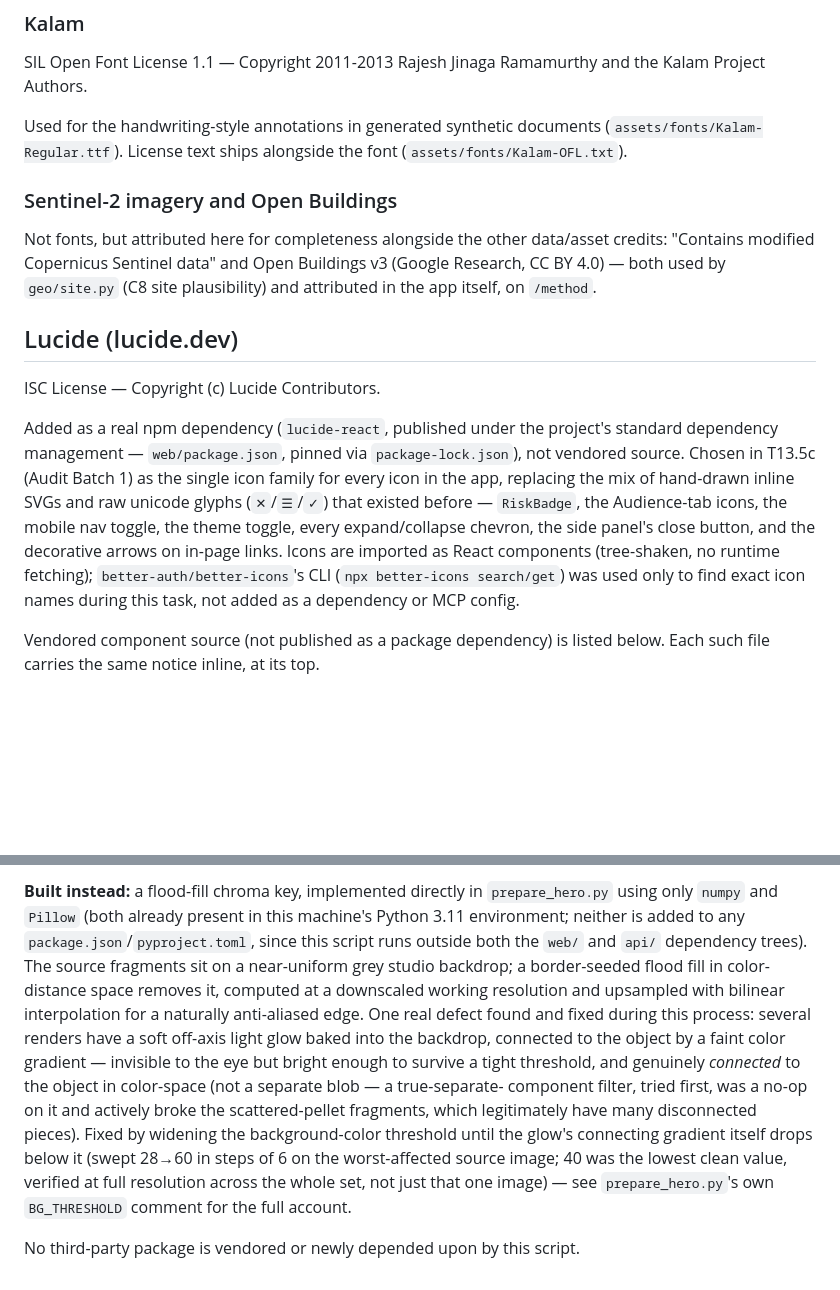
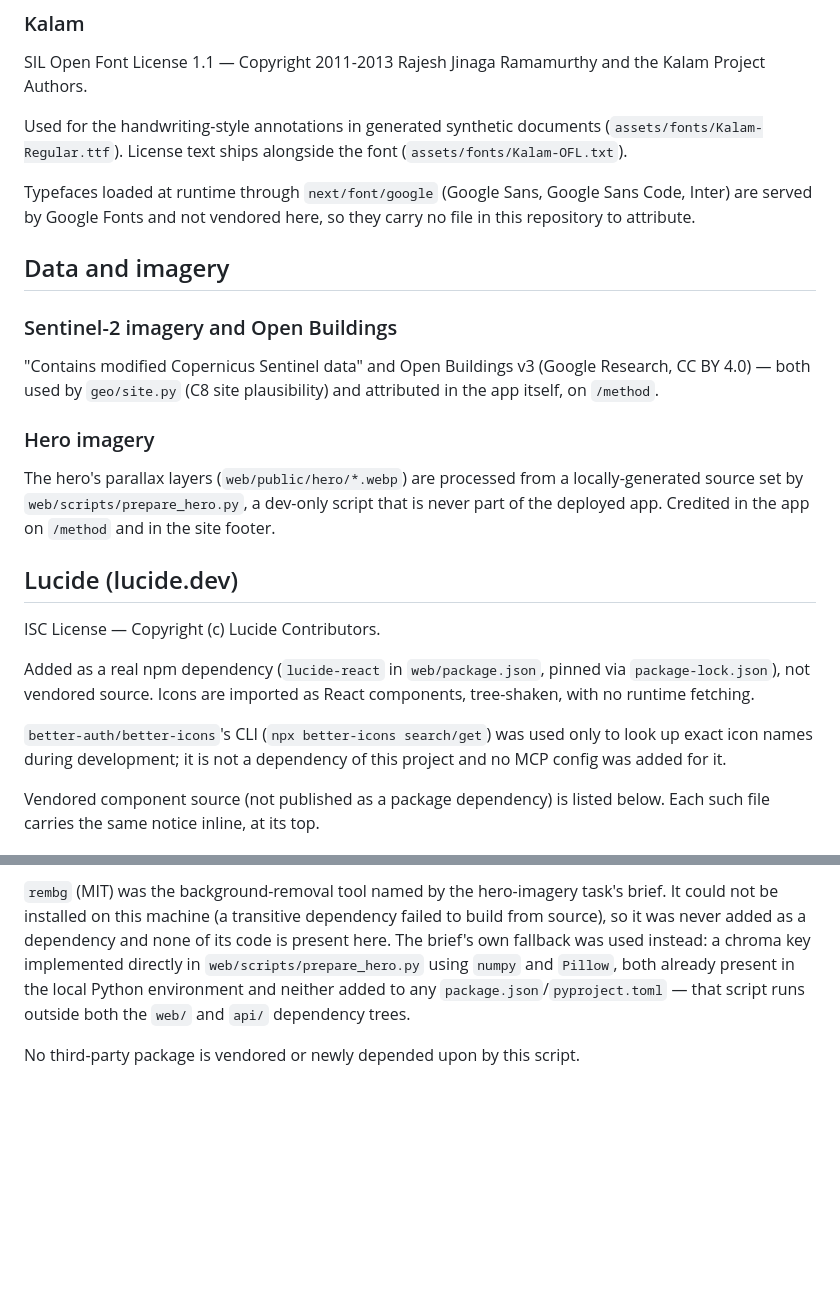
Before and after one commit to raahgir33/epr-integrity-verifier, a Markdown page: THIRD_PARTY_NOTICES.md, 2 parts joined by grey strips. Drawn GitHub-style; blank space fills up the shorter version.

```diff
--- a/THIRD_PARTY_NOTICES.md
+++ b/THIRD_PARTY_NOTICES.md
@@ -21,29 +21,36 @@ Used for the handwriting-style annotations in generated synthetic
 documents (`assets/fonts/Kalam-Regular.ttf`). License text ships
 alongside the font (`assets/fonts/Kalam-OFL.txt`).
 
+Typefaces loaded at runtime through `next/font/google` (Google Sans,
+Google Sans Code, Inter) are served by Google Fonts and not vendored
+here, so they carry no file in this repository to attribute.
+
+## Data and imagery
+
 ### Sentinel-2 imagery and Open Buildings
 
-Not fonts, but attributed here for completeness alongside the other
-data/asset credits: "Contains modified Copernicus Sentinel data" and
-Open Buildings v3 (Google Research, CC BY 4.0) — both used by `geo/site.py`
-(C8 site plausibility) and attributed in the app itself, on `/method`.
+"Contains modified Copernicus Sentinel data" and Open Buildings v3
+(Google Research, CC BY 4.0) — both used by `geo/site.py` (C8 site
+plausibility) and attributed in the app itself, on `/method`.
+
+### Hero imagery
+
+The hero's parallax layers (`web/public/hero/*.webp`) are processed from
+a locally-generated source set by `web/scripts/prepare_hero.py`, a
+dev-only script that is never part of the deployed app. Credited in the
+app on `/method` and in the site footer.
 
 ## Lucide (lucide.dev)
 
 ISC License — Copyright (c) Lucide Contributors.
 
-Added as a real npm dependency (`lucide-react`, published under the
-project's standard dependency management — `web/package.json`, pinned
-via `package-lock.json`), not vendored source. Chosen in T13.5c (Audit
-Batch 1) as the single icon family for every icon in the app, replacing
-the mix of hand-drawn inline SVGs and raw unicode glyphs (`✕`/`☰`/`✓`)
-that existed before — `RiskBadge`, the Audience-tab icons, the mobile
-nav toggle, the theme toggle, every expand/collapse chevron, the side
-panel's close button, and the decorative arrows on in-page links. Icons
-are imported as React components (tree-shaken, no runtime fetching);
-`better-auth/better-icons`'s CLI (`npx better-icons search/get`) was
-used only to find exact icon names during this task, not added as a
-dependency or MCP config.
+Added as a real npm dependency (`lucide-react` in `web/package.json`,
+pinned via `package-lock.json`), not vendored source. Icons are imported
+as React components, tree-shaken, with no runtime fetching.
+
+`better-auth/better-icons`'s CLI (`npx better-icons search/get`) was used
+only to look up exact icon names during development; it is not a
+dependency of this project and no MCP config was added for it.
 
 Vendored component source (not published as a package dependency) is
 listed below. Each such file carries the same notice inline, at its top.
@@ -138,23 +85,11 @@ fallback clause covers exactly this case.
-**Built instead:** a flood-fill chroma key, implemented directly in
-`prepare_hero.py` using only `numpy` and `Pillow` (both already present in
-this machine's Python 3.11 environment; neither is added to any
-`package.json`/`pyproject.toml`, since this script runs outside both the
-`web/` and `api/` dependency trees). The source fragments sit on a
-near-uniform grey studio backdrop; a border-seeded flood fill in
-color-distance space removes it, computed at a downscaled working
-resolution and upsampled with bilinear interpolation for a naturally
-anti-aliased edge. One real defect found and fixed during this process:
-several renders have a soft off-axis light glow baked into the backdrop,
-connected to the object by a faint color gradient — invisible to the eye
-but bright enough to survive a tight threshold, and genuinely *connected*
-to the object in color-space (not a separate blob — a true-separate-
-component filter, tried first, was a no-op on it and actively broke the
-scattered-pellet fragments, which legitimately have many disconnected
-pieces). Fixed by widening the background-color threshold until the
-glow's connecting gradient itself drops below it (swept 28→60 in steps of
-6 on the worst-affected source image; 40 was the lowest clean value,
-verified at full resolution across the whole set, not just that one
-image) — see `prepare_hero.py`'s own `BG_THRESHOLD` comment for the full
-account.
+`rembg` (MIT) was the background-removal tool named by the hero-imagery
+task's brief. It could not be installed on this machine (a transitive
+dependency failed to build from source), so it was never added as a
+dependency and none of its code is present here. The brief's own
+fallback was used instead: a chroma key implemented directly in
+`web/scripts/prepare_hero.py` using `numpy` and `Pillow`, both already
+present in the local Python environment and neither added to any
+`package.json`/`pyproject.toml` — that script runs outside both the
+`web/` and `api/` dependency trees.
 
 No third-party package is vendored or newly depended upon by this script.
```
Also changed, not shown: other parts of THIRD_PARTY_NOTICES.md (+7 -67 lines).
